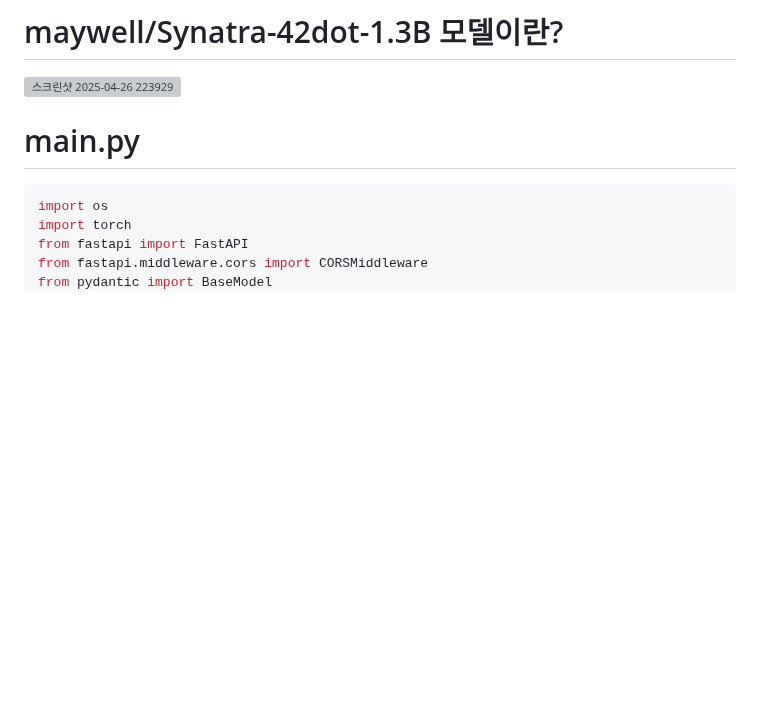
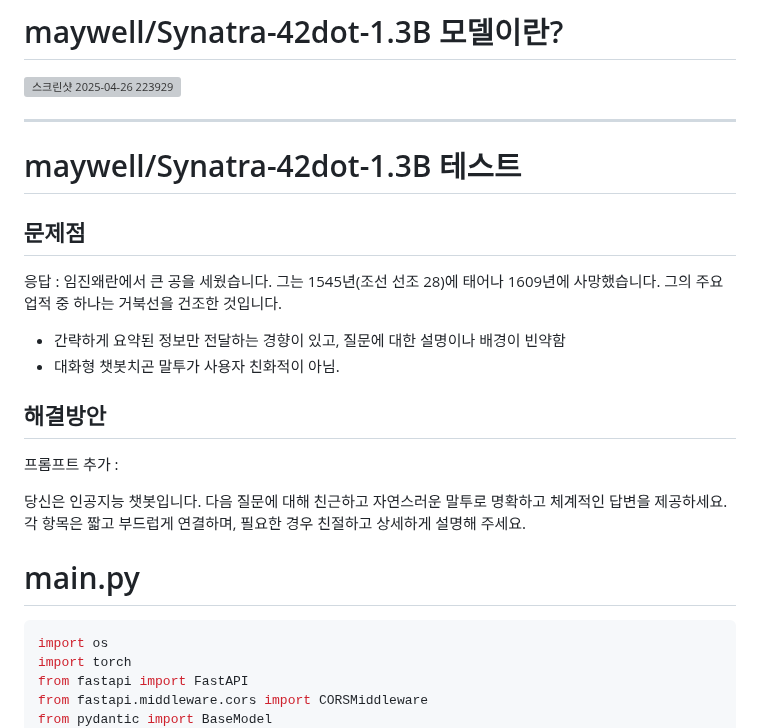
Before and after one commit to qustjdgns/sllmproject2025, a Markdown page: README.md, the part around one of its changes. Drawn GitHub-style; blank space fills up the shorter version; grey boxes are pictures that could not be loaded.

```diff
--- a/README.md
+++ b/README.md
@@ -51,14 +51,22 @@ https://huggingface.co/spaces/upstage/open-ko-llm-leaderboard
 ![스크린샷 2025-04-26 223929](https://github.com/user-attachments/assets/d5952cbc-663c-4414-99df-27e3f5181474)
 
 
+--------
+# maywell/Synatra-42dot-1.3B 테스트
 
+## 문제점
 
+응답 :
+임진왜란에서 큰 공을 세웠습니다. 그는 1545년(조선 선조 28)에 태어나 1609년에 사망했습니다. 그의 주요 업적 중 하나는 거북선을 건조한 것입니다.
 
+- 간략하게 요약된 정보만 전달하는 경향이 있고, 질문에 대한 설명이나 배경이 빈약함
+- 대화형 챗봇치곤 말투가 사용자 친화적이 아님.
 
+## 해결방안
 
+프롬프트 추가 :
 
-
-
+당신은 인공지능 챗봇입니다. 다음 질문에 대해 친근하고 자연스러운 말투로 명확하고 체계적인 답변을 제공하세요. 각 항목은 짧고 부드럽게 연결하며, 필요한 경우 친절하고 상세하게 설명해 주세요.
 
 
 
```
Also changed, not shown: other parts of README.md (+1 -1 lines).
